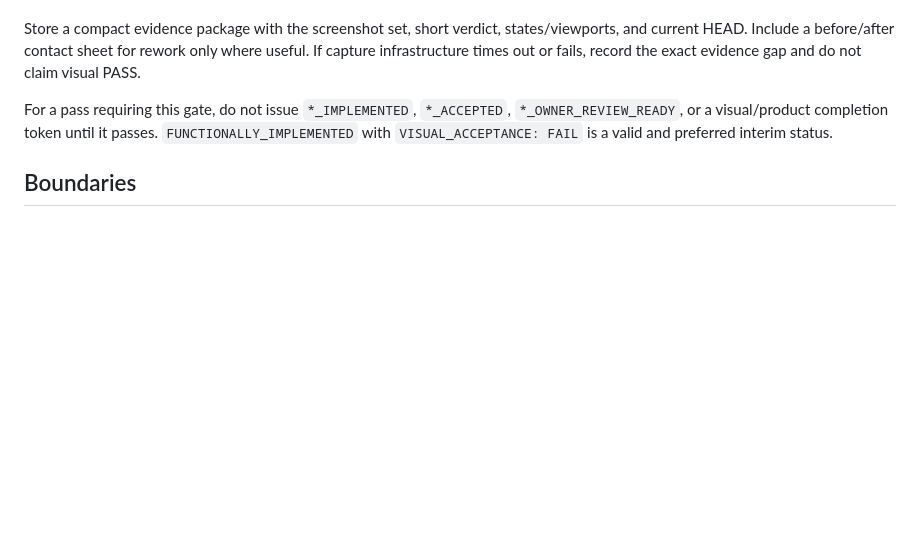
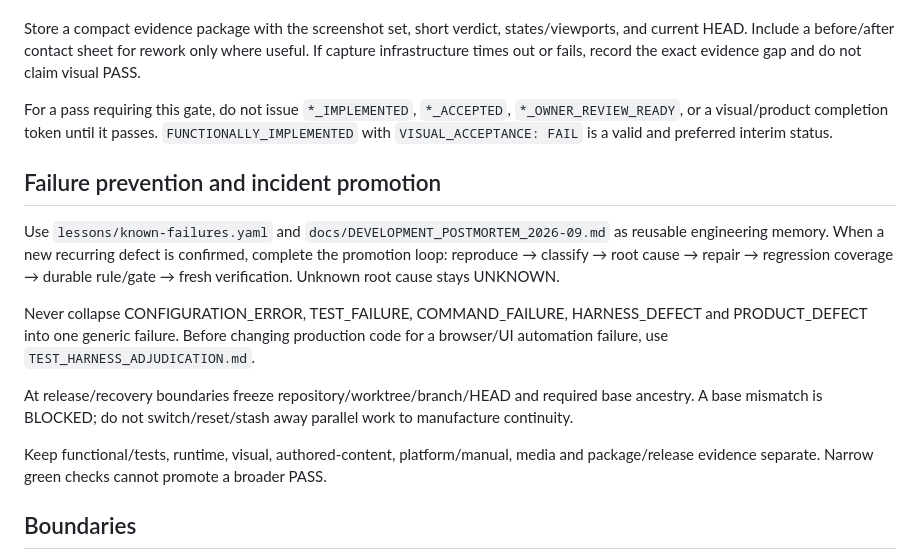
Before and after one commit to m-amirov/starter-kit-yandex-games, a Markdown page: .starter-kit/core/CODEX_ENGINEERING_SYSTEM.md, the part around the change. Rendered like a GitHub page; blank space fills up the shorter version.

Commit message:
Starter Kit: institutionalize failure-prevention loop

```diff
--- a/.starter-kit/core/CODEX_ENGINEERING_SYSTEM.md
+++ b/.starter-kit/core/CODEX_ENGINEERING_SYSTEM.md
@@ -71,6 +71,16 @@ Store a compact evidence package with the screenshot set, short verdict, states/
 
 For a pass requiring this gate, do not issue `*_IMPLEMENTED`, `*_ACCEPTED`, `*_OWNER_REVIEW_READY`, or a visual/product completion token until it passes. `FUNCTIONALLY_IMPLEMENTED` with `VISUAL_ACCEPTANCE: FAIL` is a valid and preferred interim status.
 
+## Failure prevention and incident promotion
+
+Use `lessons/known-failures.yaml` and `docs/DEVELOPMENT_POSTMORTEM_2026-09.md` as reusable engineering memory. When a new recurring defect is confirmed, complete the promotion loop: reproduce → classify → root cause → repair → regression coverage → durable rule/gate → fresh verification. Unknown root cause stays UNKNOWN.
+
+Never collapse CONFIGURATION_ERROR, TEST_FAILURE, COMMAND_FAILURE, HARNESS_DEFECT and PRODUCT_DEFECT into one generic failure. Before changing production code for a browser/UI automation failure, use `TEST_HARNESS_ADJUDICATION.md`.
+
+At release/recovery boundaries freeze repository/worktree/branch/HEAD and required base ancestry. A base mismatch is BLOCKED; do not switch/reset/stash away parallel work to manufacture continuity.
+
+Keep functional/tests, runtime, visual, authored-content, platform/manual, media and package/release evidence separate. Narrow green checks cannot promote a broader PASS.
+
 ## Boundaries
 
 - Official Yandex requirements, `AGENTS.md`, `PROJECT_RULES.md`, and project-specific protected systems remain authoritative.
```
